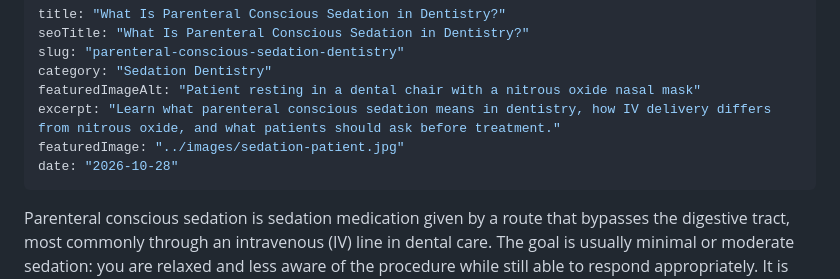
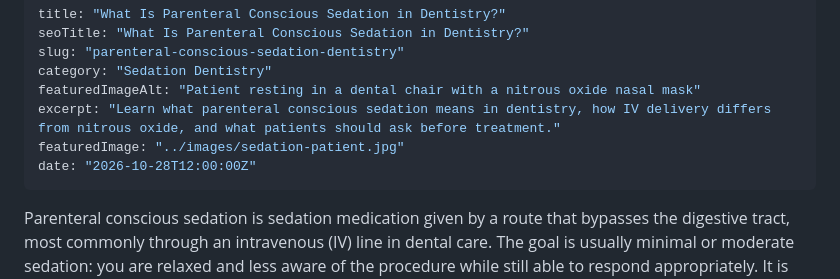
Before and after one commit to ksdental/magicsmilesv2, a Markdown page: content/blog/parenteral-conscious-sedation-dentistry.md, the part around the change. GitHub-like rendering.

```diff
--- a/content/blog/parenteral-conscious-sedation-dentistry.md
+++ b/content/blog/parenteral-conscious-sedation-dentistry.md
@@ -6,7 +6,7 @@ category: "Sedation Dentistry"
 featuredImageAlt: "Patient resting in a dental chair with a nitrous oxide nasal mask"
 excerpt: "Learn what parenteral conscious sedation means in dentistry, how IV delivery differs from nitrous oxide, and what patients should ask before treatment."
 featuredImage: "../images/sedation-patient.jpg"
-date: "2026-10-28"
+date: "2026-10-28T12:00:00Z"
 ---
 
 Parenteral conscious sedation is sedation medication given by a route that bypasses the digestive tract, most commonly through an intravenous (IV) line in dental care. The goal is usually minimal or moderate sedation: you are relaxed and less aware of the procedure while still able to respond appropriately. It is not the same as general anesthesia, and the exact level of sedation depends on the medication, dose, route, and individual response.
```
Also changed, not shown: content/blog/another-name-for-conscious-sedation.md (+1 -1 lines).
